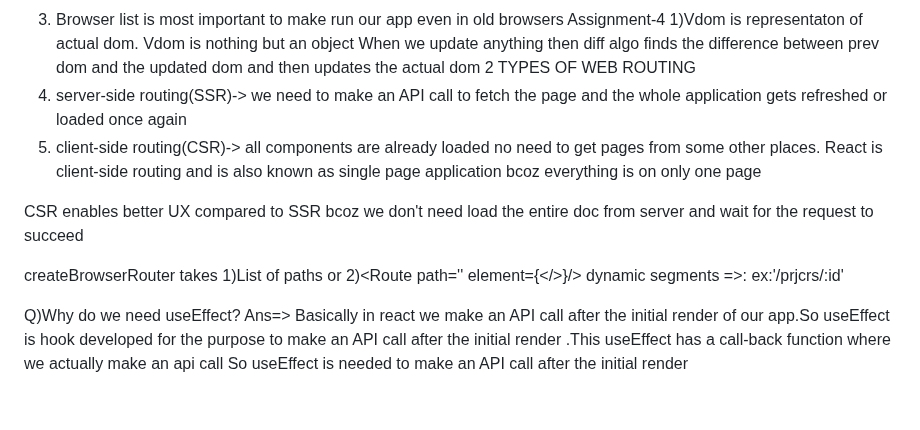
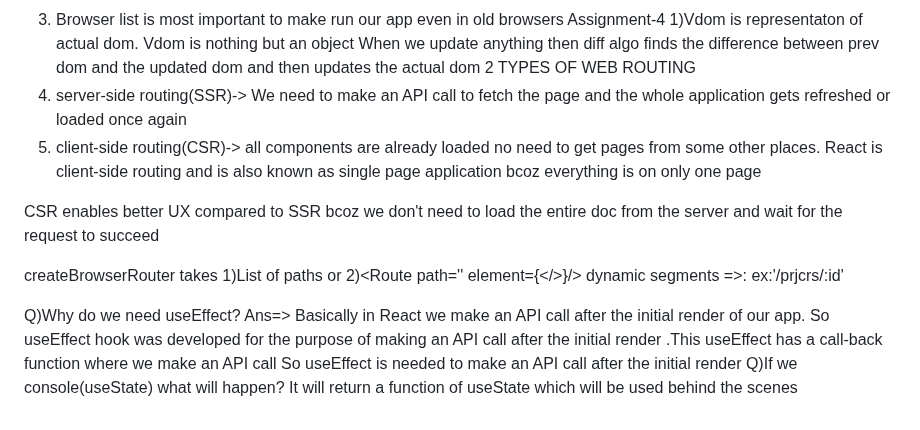
Before and after one commit to sravaninaalam/Foodorder, a Markdown page: README.md, the part around the change. GitHub-like rendering.

```diff
--- a/README.md
+++ b/README.md
@@ -92,15 +92,17 @@ Assignment-4
       Vdom is nothing but an object
       When we update anything then diff algo finds the difference between prev dom and the updated dom and then updates the actual dom
 2 TYPES OF WEB ROUTING
-   1) server-side routing(SSR)-> we need to make an API call to fetch the page and the whole application gets refreshed or loaded once again
+   1) server-side routing(SSR)-> We need to make an API call to fetch the page and the whole application gets refreshed or loaded once again
    2) client-side routing(CSR)-> all components are already loaded no need to get pages from some other places. React is client-side routing and is also known as single page application bcoz everything is on only one page
 
-CSR enables better UX compared to SSR bcoz we don't need load the entire doc from server  and wait for the request to succeed
+CSR enables better UX compared to SSR bcoz we don't need to load the entire doc from the server  and wait for the request to succeed
 
 createBrowserRouter takes 1)List of paths or 2)<Route path='' element={</>}/>
 dynamic segments =>:   ex:'/prjcrs/:id'
 
 Q)Why do we need useEffect?
- Ans=>  Basically in react we make an API call after the initial render of our app.So useEffect is hook developed for the purpose to make an API call after the initial render
-   .This useEffect has a call-back function where we actually make an api call
+ Ans=>  Basically in React we make an API call after the initial render of our app. So useEffect hook was developed for the purpose of making an API call after the initial render
+   .This useEffect has a call-back function where we make an API call
        So useEffect is needed to make an API call after the initial render
+Q)If we console(useState) what will happen?
+   It will return a function of useState which will be used behind the scenes
```
